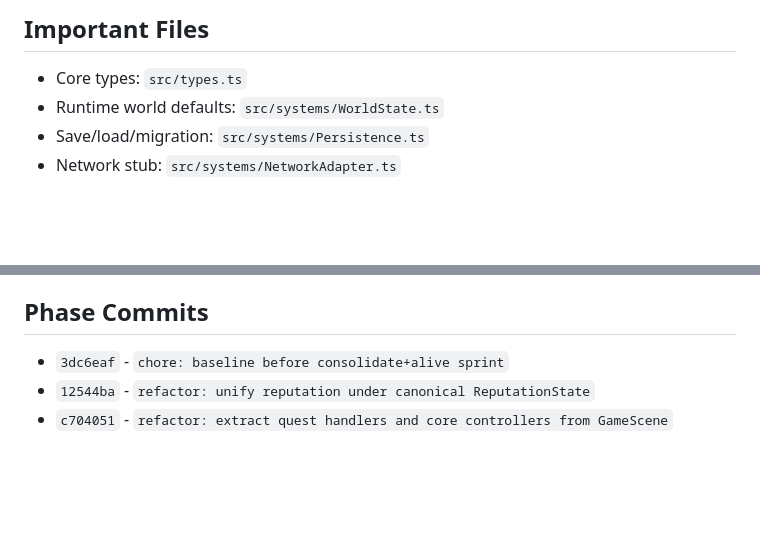
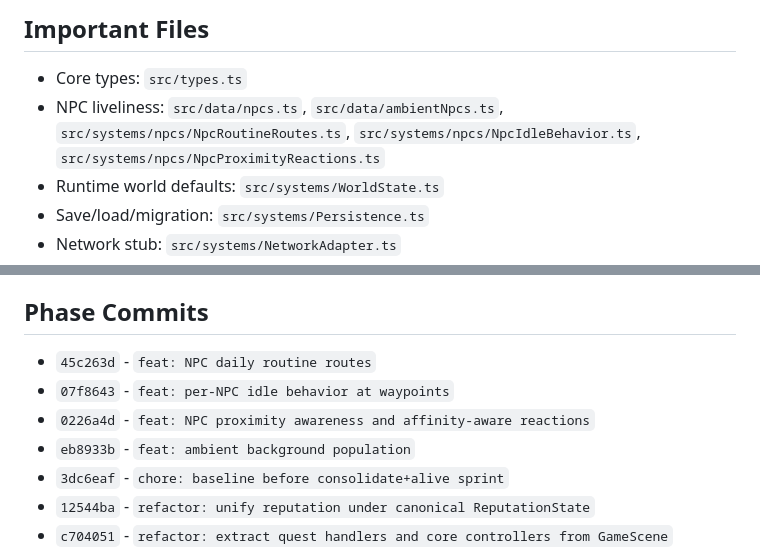
Before and after one commit to JohnSwatica/bali-life-rpg, a Markdown page: STATE.md, 2 parts joined by grey strips. Rendered like a GitHub page; blank space fills up the shorter version.

```diff
--- a/STATE.md
+++ b/STATE.md
@@ -142,6 +148,7 @@ Immediate next move: play-feel and tune Act 0/Act 1, then strengthen the Act 2 h
 ## Important Files
 
 - Core types: `src/types.ts`
+- NPC liveliness: `src/data/npcs.ts`, `src/data/ambientNpcs.ts`, `src/systems/npcs/NpcRoutineRoutes.ts`, `src/systems/npcs/NpcIdleBehavior.ts`, `src/systems/npcs/NpcProximityReactions.ts`
 - Runtime world defaults: `src/systems/WorldState.ts`
 - Save/load/migration: `src/systems/Persistence.ts`
 - Network stub: `src/systems/NetworkAdapter.ts`
@@ -164,6 +171,10 @@ Immediate next move: play-feel and tune Act 0/Act 1, then strengthen the Act 2 h
 
 ## Phase Commits
 
+- `45c263d` - `feat: NPC daily routine routes`
+- `07f8643` - `feat: per-NPC idle behavior at waypoints`
+- `0226a4d` - `feat: NPC proximity awareness and affinity-aware reactions`
+- `eb8933b` - `feat: ambient background population`
 - `3dc6eaf` - `chore: baseline before consolidate+alive sprint`
 - `12544ba` - `refactor: unify reputation under canonical ReputationState`
 - `c704051` - `refactor: extract quest handlers and core controllers from GameScene`
```
Also changed, not shown: other parts of STATE.md (+10 -4 lines), DECISIONS.md (+10 -0 lines).
